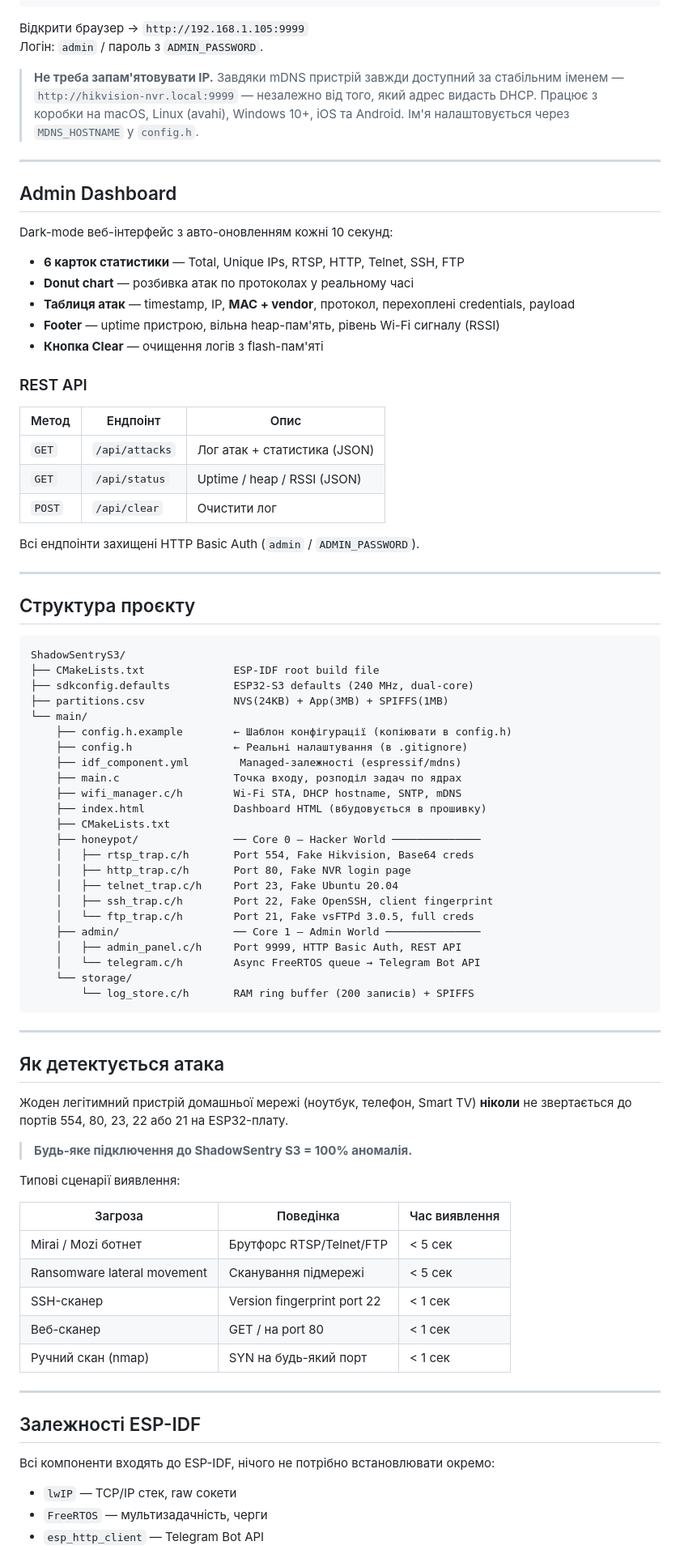
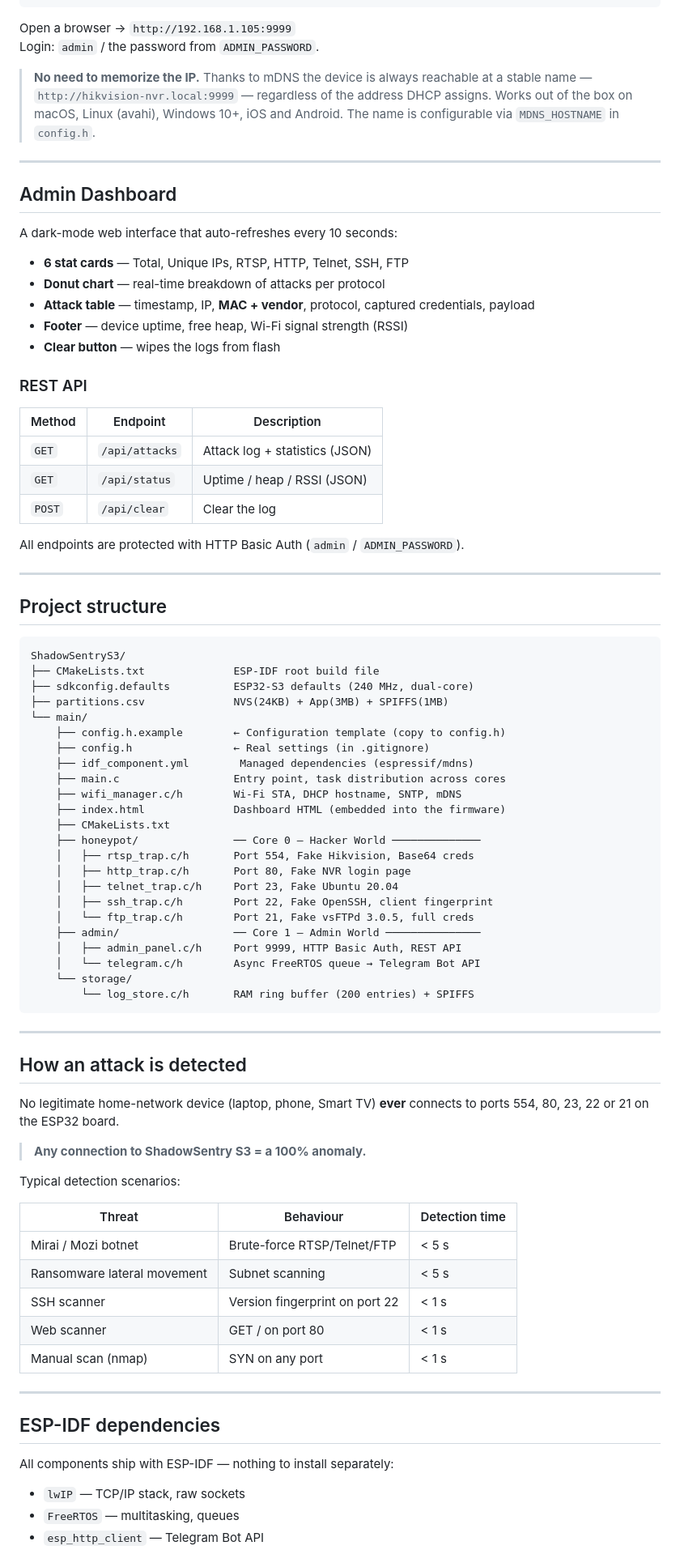
Before and after one commit to Rdx1S/ShadowSentryS3, a Markdown page: README.md, the part around one of its changes. Shown at 81% size. GitHub-like rendering.

Commit message:
docs: add bilingual README (English default + Ukrainian switcher)

````diff
--- a/README.md
+++ b/README.md
@@ -189,36 +191,36 @@ I (1930) FTP: Honeypot listening on port 21
 I (1938) ADMIN: Admin panel on port 9999
 ```
 
-Відкрити браузер → `http://192.168.1.105:9999`
-Логін: `admin` / пароль з `ADMIN_PASSWORD`.
+Open a browser → `http://192.168.1.105:9999`
+Login: `admin` / the password from `ADMIN_PASSWORD`.
 
-> **Не треба запам'ятовувати IP.** Завдяки mDNS пристрій завжди доступний за стабільним іменем — `http://hikvision-nvr.local:9999` — незалежно від того, який адрес видасть DHCP. Працює з коробки на macOS, Linux (avahi), Windows 10+, iOS та Android. Ім'я налаштовується через `MDNS_HOSTNAME` у `config.h`.
+> **No need to memorize the IP.** Thanks to mDNS the device is always reachable at a stable name — `http://hikvision-nvr.local:9999` — regardless of the address DHCP assigns. Works out of the box on macOS, Linux (avahi), Windows 10+, iOS and Android. The name is configurable via `MDNS_HOSTNAME` in `config.h`.
 
 ---
 
 ## Admin Dashboard
 
-Dark-mode веб-інтерфейс з авто-оновленням кожні 10 секунд:
+A dark-mode web interface that auto-refreshes every 10 seconds:
 
-- **6 карток статистики** — Total, Unique IPs, RTSP, HTTP, Telnet, SSH, FTP
-- **Donut chart** — розбивка атак по протоколах у реальному часі
-- **Таблиця атак** — timestamp, IP, **MAC + vendor**, протокол, перехоплені credentials, payload
-- **Footer** — uptime пристрою, вільна heap-пам'ять, рівень Wi-Fi сигналу (RSSI)
-- **Кнопка Clear** — очищення логів з flash-пам'яті
+- **6 stat cards** — Total, Unique IPs, RTSP, HTTP, Telnet, SSH, FTP
+- **Donut chart** — real-time breakdown of attacks per protocol
+- **Attack table** — timestamp, IP, **MAC + vendor**, protocol, captured credentials, payload
+- **Footer** — device uptime, free heap, Wi-Fi signal strength (RSSI)
+- **Clear button** — wipes the logs from flash
 
 ### REST API
 
-| Метод | Ендпоінт | Опис |
-|-------|----------|------|
-| `GET` | `/api/attacks` | Лог атак + статистика (JSON) |
+| Method | Endpoint | Description |
+|--------|----------|-------------|
+| `GET` | `/api/attacks` | Attack log + statistics (JSON) |
 | `GET` | `/api/status` | Uptime / heap / RSSI (JSON) |
-| `POST` | `/api/clear` | Очистити лог |
+| `POST` | `/api/clear` | Clear the log |
 
-Всі ендпоінти захищені HTTP Basic Auth (`admin` / `ADMIN_PASSWORD`).
+All endpoints are protected with HTTP Basic Auth (`admin` / `ADMIN_PASSWORD`).
 
 ---
 
-## Структура проєкту
+## Project structure
 
 ```
 ShadowSentryS3/
@@ -226,12 +228,12 @@ ShadowSentryS3/
 ├── sdkconfig.defaults          ESP32-S3 defaults (240 MHz, dual-core)
 ├── partitions.csv              NVS(24KB) + App(3MB) + SPIFFS(1MB)
 └── main/
-    ├── config.h.example        ← Шаблон конфігурації (копіювати в config.h)
-    ├── config.h                ← Реальні налаштування (в .gitignore)
-    ├── idf_component.yml        Managed-залежності (espressif/mdns)
-    ├── main.c                  Точка входу, розподіл задач по ядрах
+    ├── config.h.example        ← Configuration template (copy to config.h)
+    ├── config.h                ← Real settings (in .gitignore)
+    ├── idf_component.yml        Managed dependencies (espressif/mdns)
+    ├── main.c                  Entry point, task distribution across cores
     ├── wifi_manager.c/h        Wi-Fi STA, DHCP hostname, SNTP, mDNS
-    ├── index.html              Dashboard HTML (вбудовується в прошивку)
+    ├── index.html              Dashboard HTML (embedded into the firmware)
     ├── CMakeLists.txt
     ├── honeypot/               ── Core 0 — Hacker World ──────────────
     │   ├── rtsp_trap.c/h       Port 554, Fake Hikvision, Base64 creds
@@ -243,33 +245,33 @@ ShadowSentryS3/
     │   ├── admin_panel.c/h     Port 9999, HTTP Basic Auth, REST API
     │   └── telegram.c/h        Async FreeRTOS queue → Telegram Bot API
     └── storage/
-        └── log_store.c/h       RAM ring buffer (200 записів) + SPIFFS
+        └── log_store.c/h       RAM ring buffer (200 entries) + SPIFFS
 ```
 
 ---
 
-## Як детектується атака
+## How an attack is detected
 
-Жоден легітимний пристрій домашньої мережі (ноутбук, телефон, Smart TV) **ніколи** не звертається до портів 554, 80, 23, 22 або 21 на ESP32-плату.
+No legitimate home-network device (laptop, phone, Smart TV) **ever** connects to ports 554, 80, 23, 22 or 21 on the ESP32 board.
 
-> **Будь-яке підключення до ShadowSentry S3 = 100% аномалія.**
+> **Any connection to ShadowSentry S3 = a 100% anomaly.**
 
-Типові сценарії виявлення:
+Typical detection scenarios:
 
-| Загроза | Поведінка | Час виявлення |
-|---------|-----------|---------------|
-| Mirai / Mozi ботнет | Брутфорс RTSP/Telnet/FTP | < 5 сек |
-| Ransomware lateral movement | Сканування підмережі | < 5 сек |
-| SSH-сканер | Version fingerprint port 22 | < 1 сек |
-| Веб-сканер | GET / на port 80 | < 1 сек |
-| Ручний скан (nmap) | SYN на будь-який порт | < 1 сек |
+| Threat | Behaviour | Detection time |
+|--------|-----------|----------------|
+| Mirai / Mozi botnet | Brute-force RTSP/Telnet/FTP | < 5 s |
+| Ransomware lateral movement | Subnet scanning | < 5 s |
+| SSH scanner | Version fingerprint on port 22 | < 1 s |
+| Web scanner | GET / on port 80 | < 1 s |
+| Manual scan (nmap) | SYN on any port | < 1 s |
 
 ---
 
-## Залежності ESP-IDF
+## ESP-IDF dependencies
 
-Всі компоненти входять до ESP-IDF, нічого не потрібно встановлювати окремо:
+All components ship with ESP-IDF — nothing to install separately:
 
-- `lwIP` — TCP/IP стек, raw сокети
-- `FreeRTOS` — мультизадачність, черги
+- `lwIP` — TCP/IP stack, raw sockets
+- `FreeRTOS` — multitasking, queues
 - `esp_http_client` — Telegram Bot API
````
Also changed, not shown: other parts of README.md (+68 -66 lines), README.uk.md (added, +322 -0 lines).
